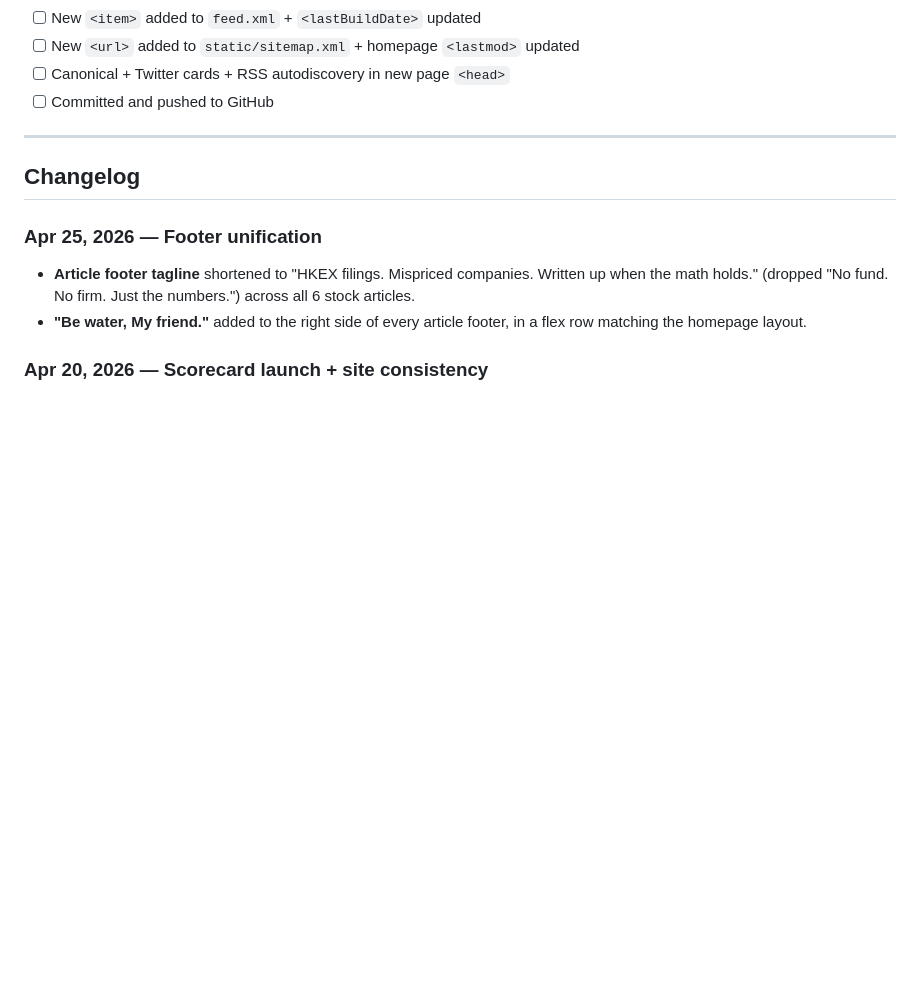
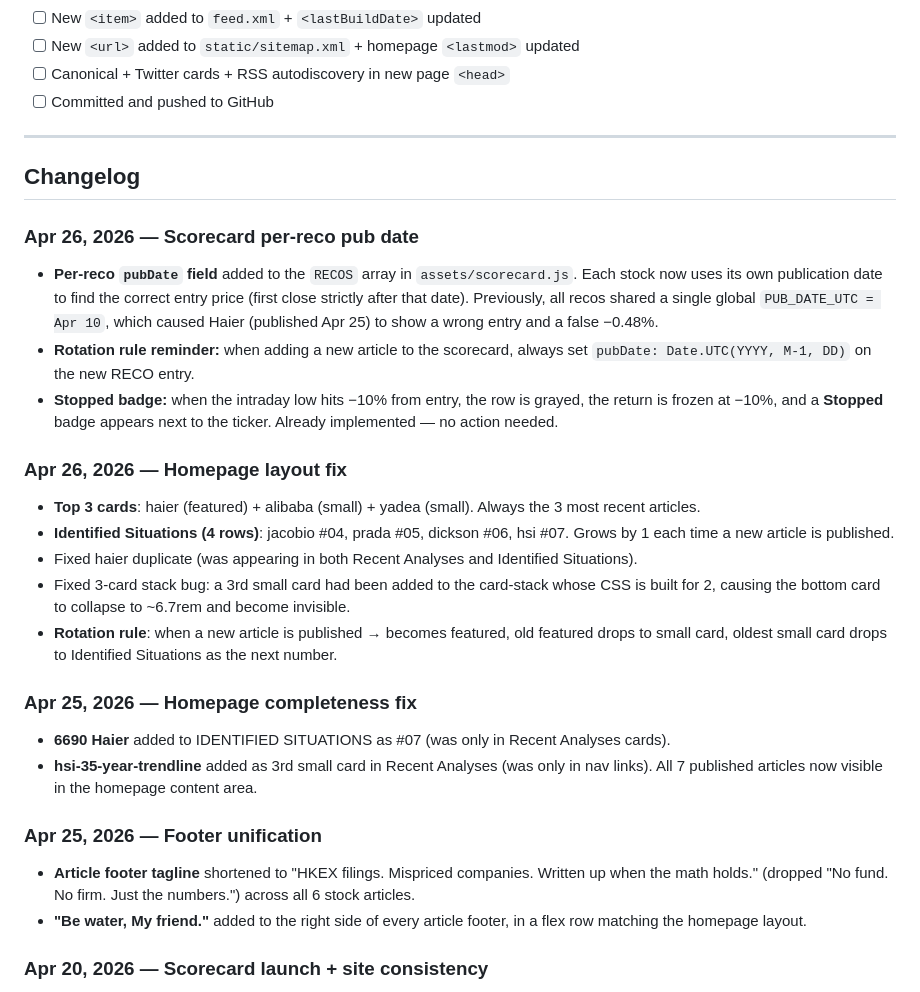
Before and after one commit to Marcvrick/trading852.com, a Markdown page: README.md, the part around one of its changes. Rendered like a GitHub page; blank space fills up the shorter version.

```diff
--- a/README.md
+++ b/README.md
@@ -307,6 +334,25 @@ Every HTML page must include:
 
 ## Changelog
 
+### Apr 26, 2026 — Scorecard per-reco pub date
+
+- **Per-reco `pubDate` field** added to the `RECOS` array in `assets/scorecard.js`. Each stock now uses its own publication date to find the correct entry price (first close strictly after that date). Previously, all recos shared a single global `PUB_DATE_UTC = Apr 10`, which caused Haier (published Apr 25) to show a wrong entry and a false −0.48%.
+- **Rotation rule reminder:** when adding a new article to the scorecard, always set `pubDate: Date.UTC(YYYY, M-1, DD)` on the new RECO entry.
+- **Stopped badge:** when the intraday low hits −10% from entry, the row is grayed, the return is frozen at −10%, and a **Stopped** badge appears next to the ticker. Already implemented — no action needed.
+
+### Apr 26, 2026 — Homepage layout fix
+
+- **Top 3 cards**: haier (featured) + alibaba (small) + yadea (small). Always the 3 most recent articles.
+- **Identified Situations (4 rows)**: jacobio #04, prada #05, dickson #06, hsi #07. Grows by 1 each time a new article is published.
+- Fixed haier duplicate (was appearing in both Recent Analyses and Identified Situations).
+- Fixed 3-card stack bug: a 3rd small card had been added to the card-stack whose CSS is built for 2, causing the bottom card to collapse to ~6.7rem and become invisible.
+- **Rotation rule**: when a new article is published → becomes featured, old featured drops to small card, oldest small card drops to Identified Situations as the next number.
+
+### Apr 25, 2026 — Homepage completeness fix
+
+- **6690 Haier** added to IDENTIFIED SITUATIONS as #07 (was only in Recent Analyses cards).
+- **hsi-35-year-trendline** added as 3rd small card in Recent Analyses (was only in nav links). All 7 published articles now visible in the homepage content area.
+
 ### Apr 25, 2026 — Footer unification
 
 - **Article footer tagline** shortened to "HKEX filings. Mispriced companies. Written up when the math holds." (dropped "No fund. No firm. Just the numbers.") across all 6 stock articles.
```
Also changed, not shown: other parts of README.md (+31 -4 lines).
